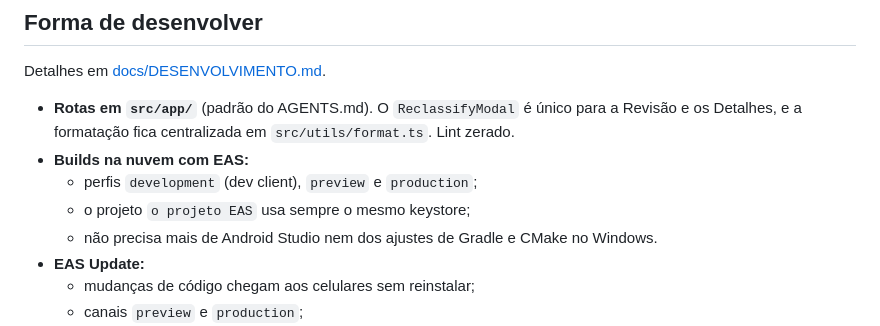
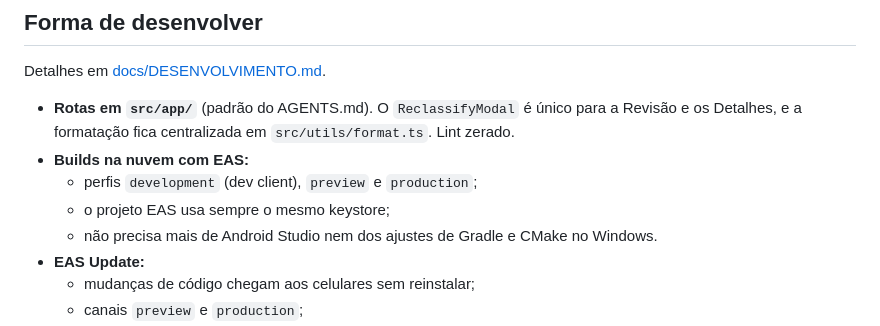
Before and after one commit to Yurilxm/scanner-inteligente, a Markdown page: CHANGELOG.md, the part around the change. GitHub-like rendering.

Commit message:
fix(docs): corrige referencia ao projeto no changelog

```diff
--- a/CHANGELOG.md
+++ b/CHANGELOG.md
@@ -154,7 +154,7 @@ Detalhes em [docs/DESENVOLVIMENTO.md](docs/DESENVOLVIMENTO.md).
 - **Rotas em `src/app/`** (padrão do AGENTS.md). O `ReclassifyModal` é único para a Revisão e os Detalhes, e a formatação fica centralizada em `src/utils/format.ts`. Lint zerado.
 - **Builds na nuvem com EAS:**
   - perfis `development` (dev client), `preview` e `production`;
-  - o projeto `o projeto EAS` usa sempre o mesmo keystore;
+  - o projeto EAS usa sempre o mesmo keystore;
   - não precisa mais de Android Studio nem dos ajustes de Gradle e CMake no Windows.
 - **EAS Update:**
   - mudanças de código chegam aos celulares sem reinstalar;
```
